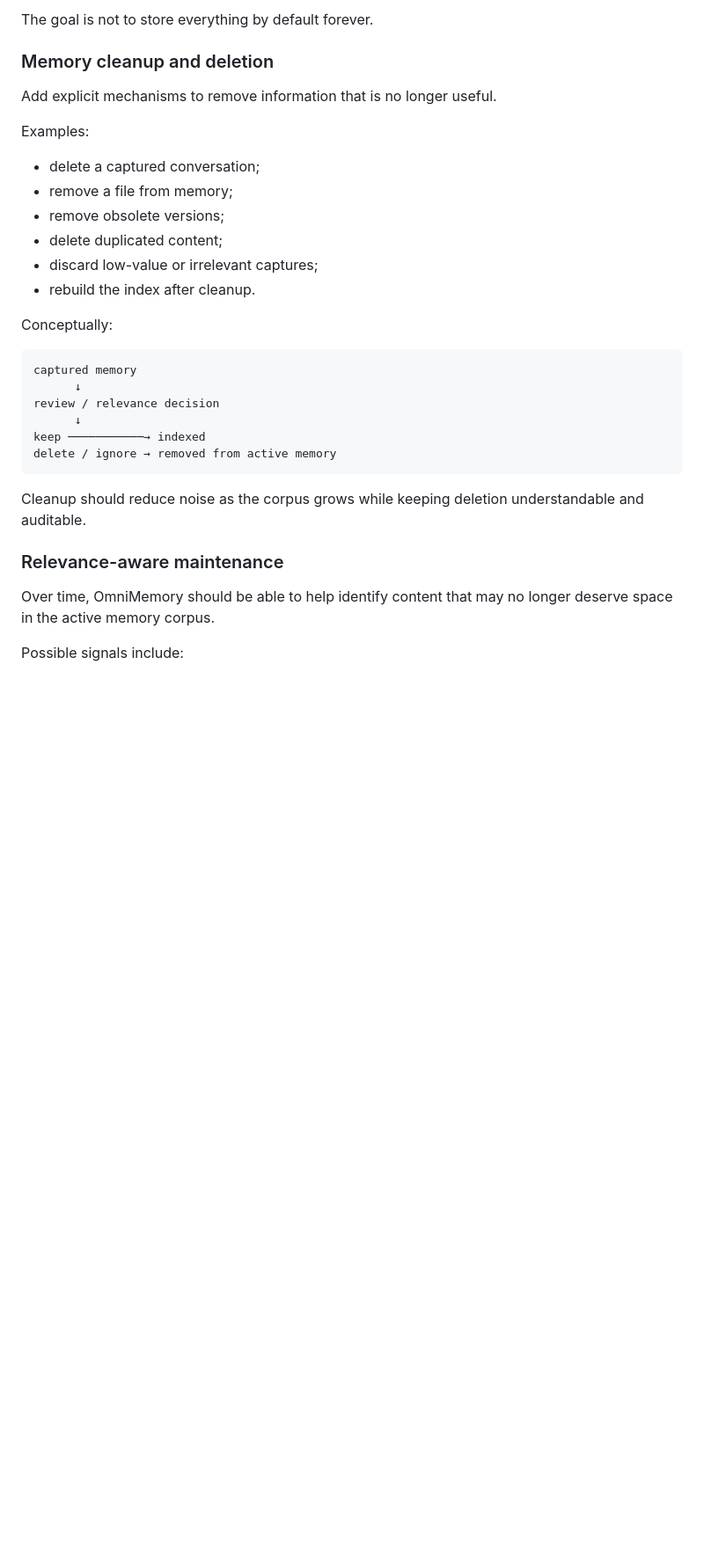
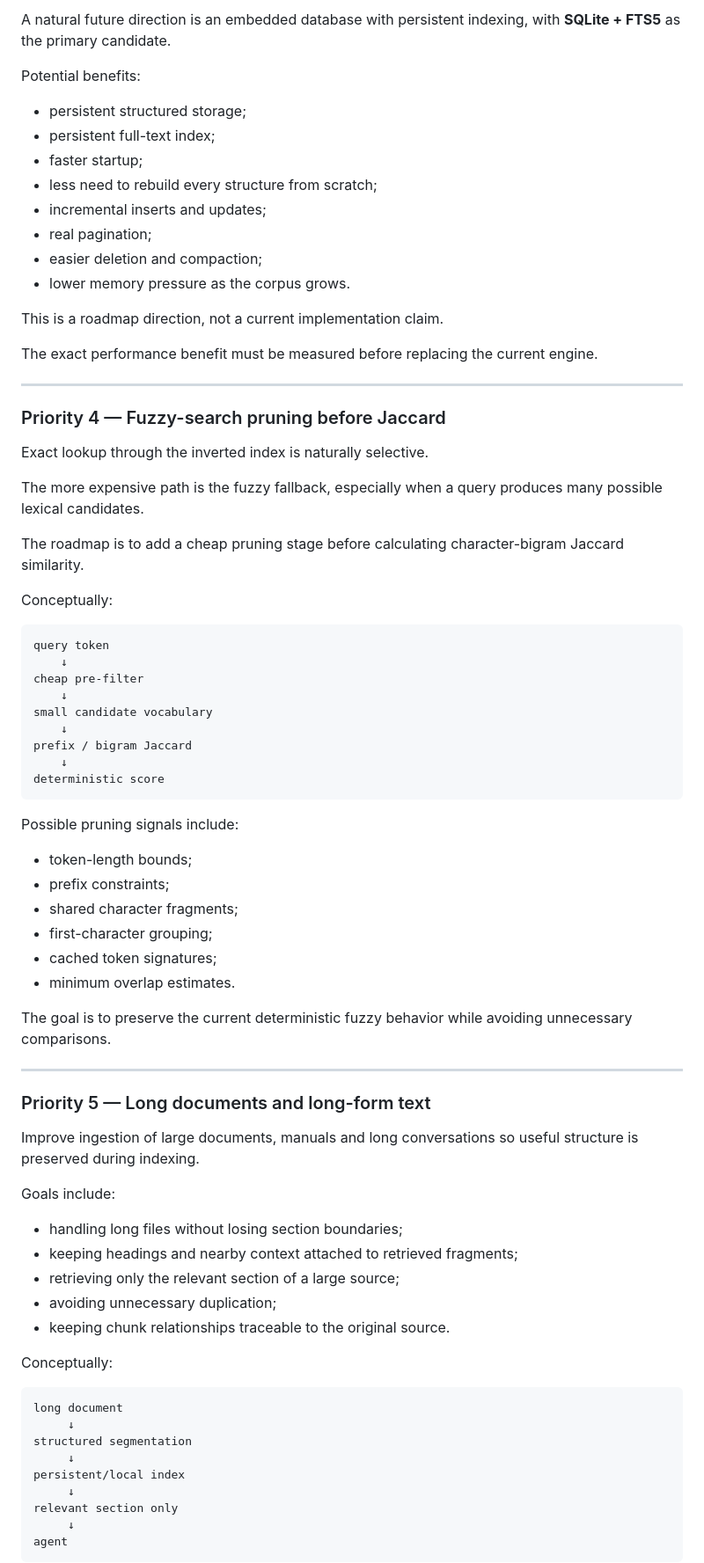
Before and after one commit to armanfm/OmniMemory, a Markdown page: README.md, the part around one of its changes. Shown at 88% size. GitHub-like rendering; blank space fills up the shorter version.

````diff
--- a/README.md
+++ b/README.md
@@ -503,34 +513,81 @@ Possible controls include:
 
-The goal is not to store everything by default forever.
+A natural future direction is an embedded database with persistent indexing, with **SQLite + FTS5** as the primary candidate.
 
-### Memory cleanup and deletion
+Potential benefits:
 
-Add explicit mechanisms to remove information that is no longer useful.
+- persistent structured storage;
+- persistent full-text index;
+- faster startup;
+- less need to rebuild every structure from scratch;
+- incremental inserts and updates;
+- real pagination;
+- easier deletion and compaction;
+- lower memory pressure as the corpus grows.
 
-Examples:
+This is a roadmap direction, not a current implementation claim.
 
-- delete a captured conversation;
-- remove a file from memory;
-- remove obsolete versions;
-- delete duplicated content;
-- discard low-value or irrelevant captures;
-- rebuild the index after cleanup.
+The exact performance benefit must be measured before replacing the current engine.
+
+---
+
+### Priority 4 — Fuzzy-search pruning before Jaccard
+
+Exact lookup through the inverted index is naturally selective.
+
+The more expensive path is the fuzzy fallback, especially when a query produces many possible lexical candidates.
+
+The roadmap is to add a cheap pruning stage before calculating character-bigram Jaccard similarity.
 
 Conceptually:
 
 ```text
-captured memory
-      ↓
-review / relevance decision
-      ↓
-keep ───────────→ indexed
-delete / ignore → removed from active memory
+query token
+    ↓
+cheap pre-filter
+    ↓
+small candidate vocabulary
+    ↓
+prefix / bigram Jaccard
+    ↓
+deterministic score
 ```
 
-Cleanup should reduce noise as the corpus grows while keeping deletion understandable and auditable.
+Possible pruning signals include:
 
-### Relevance-aware maintenance
+- token-length bounds;
+- prefix constraints;
+- shared character fragments;
+- first-character grouping;
+- cached token signatures;
+- minimum overlap estimates.
 
-Over time, OmniMemory should be able to help identify content that may no longer deserve space in the active memory corpus.
+The goal is to preserve the current deterministic fuzzy behavior while avoiding unnecessary comparisons.
 
-Possible signals include:
+---
+
+### Priority 5 — Long documents and long-form text
+
+Improve ingestion of large documents, manuals and long conversations so useful structure is preserved during indexing.
+
+Goals include:
+
+- handling long files without losing section boundaries;
+- keeping headings and nearby context attached to retrieved fragments;
+- retrieving only the relevant section of a large source;
+- avoiding unnecessary duplication;
+- keeping chunk relationships traceable to the original source.
+
+Conceptually:
+
+```text
+long document
+     ↓
+structured segmentation
+     ↓
+persistent/local index
+     ↓
+relevant section only
+     ↓
+agent
+```
+
````
Also changed, not shown: other parts of README.md (+150 -42 lines).
